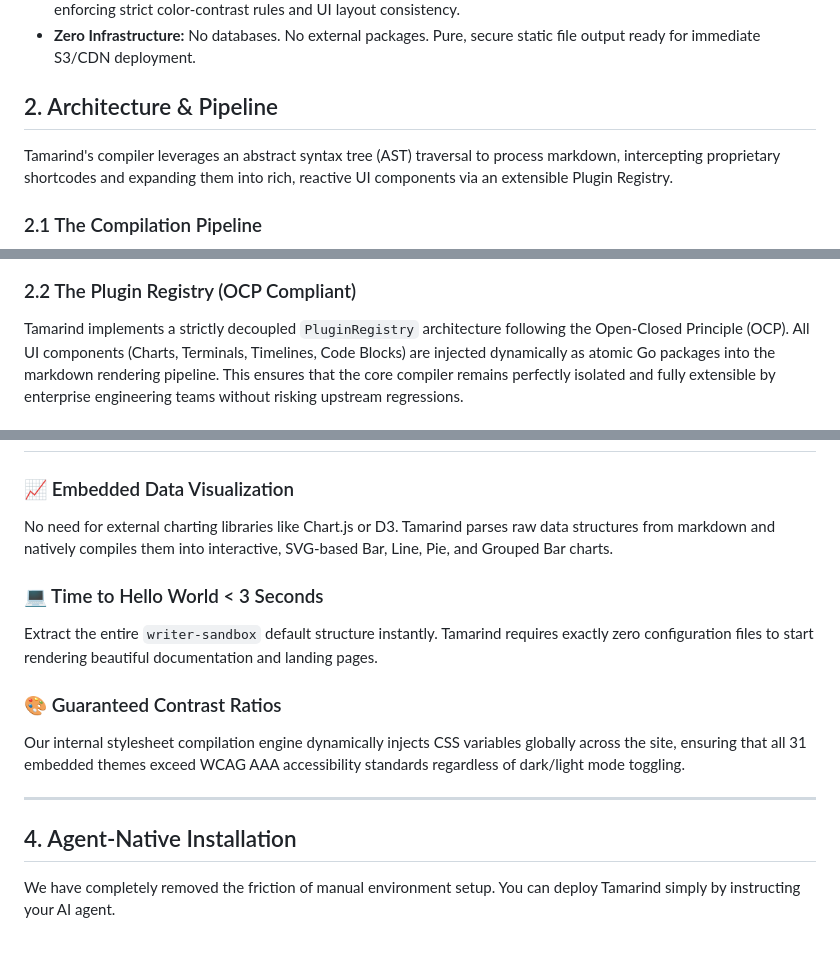
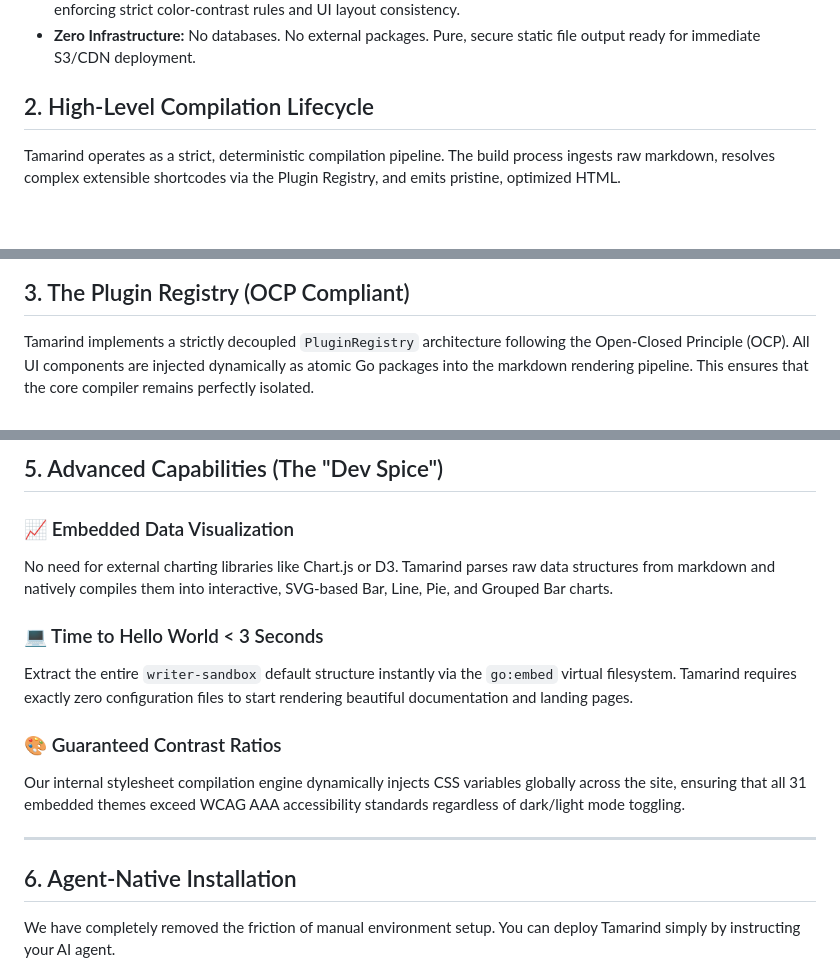
Before and after one commit to rsantiago/tamarind, a Markdown page: README.md, 3 parts joined by grey strips. Rendered like a GitHub page; blank space fills up the shorter version.

````diff
--- a/README.md
+++ b/README.md
@@ -17,10 +17,8 @@ Tamarind is an enterprise-grade, blazing-fast static site engine written entirel
 * **Theme-Aware Ecosystem:** Shipped with 31+ embedded, premium aesthetic themes built into the compiler binary, enforcing strict color-contrast rules and UI layout consistency.
 * **Zero Infrastructure:** No databases. No external packages. Pure, secure static file output ready for immediate S3/CDN deployment.
 
-## 2. Architecture & Pipeline
+## 2. High-Level Compilation Lifecycle
 
-Tamarind's compiler leverages an abstract syntax tree (AST) traversal to process markdown, intercepting proprietary shortcodes and expanding them into rich, reactive UI components via an extensible Plugin Registry.
-
-### 2.1 The Compilation Pipeline
+Tamarind operates as a strict, deterministic compilation pipeline. The build process ingests raw markdown, resolves complex extensible shortcodes via the Plugin Registry, and emits pristine, optimized HTML.
 
 ```mermaid
@@ -35,6 +47,6 @@ graph TD
 ```
 
-### 2.2 The Plugin Registry (OCP Compliant)
+## 3. The Plugin Registry (OCP Compliant)
 
-Tamarind implements a strictly decoupled `PluginRegistry` architecture following the Open-Closed Principle (OCP). All UI components (Charts, Terminals, Timelines, Code Blocks) are injected dynamically as atomic Go packages into the markdown rendering pipeline. This ensures that the core compiler remains perfectly isolated and fully extensible by enterprise engineering teams without risking upstream regressions.
+Tamarind implements a strictly decoupled `PluginRegistry` architecture following the Open-Closed Principle (OCP). All UI components are injected dynamically as atomic Go packages into the markdown rendering pipeline. This ensures that the core compiler remains perfectly isolated.
 
@@ -42,16 +135,17 @@ Tamarind implements a strictly decoupled `PluginRegistry` architecture following
+## 5. Advanced Capabilities (The "Dev Spice")
 
 ### 📈 Embedded Data Visualization
 No need for external charting libraries like Chart.js or D3. Tamarind parses raw data structures from markdown and natively compiles them into interactive, SVG-based Bar, Line, Pie, and Grouped Bar charts.
 
 ### 💻 Time to Hello World < 3 Seconds
-Extract the entire `writer-sandbox` default structure instantly. Tamarind requires exactly zero configuration files to start rendering beautiful documentation and landing pages.
+Extract the entire `writer-sandbox` default structure instantly via the `go:embed` virtual filesystem. Tamarind requires exactly zero configuration files to start rendering beautiful documentation and landing pages.
 
 ### 🎨 Guaranteed Contrast Ratios
 Our internal stylesheet compilation engine dynamically injects CSS variables globally across the site, ensuring that all 31 embedded themes exceed WCAG AAA accessibility standards regardless of dark/light mode toggling.
 
 ---
 
-## 4. Agent-Native Installation
+## 6. Agent-Native Installation
 
 We have completely removed the friction of manual environment setup. You can deploy Tamarind simply by instructing your AI agent.
 
````
Also changed, not shown: other parts of README.md (+105 -10 lines).
